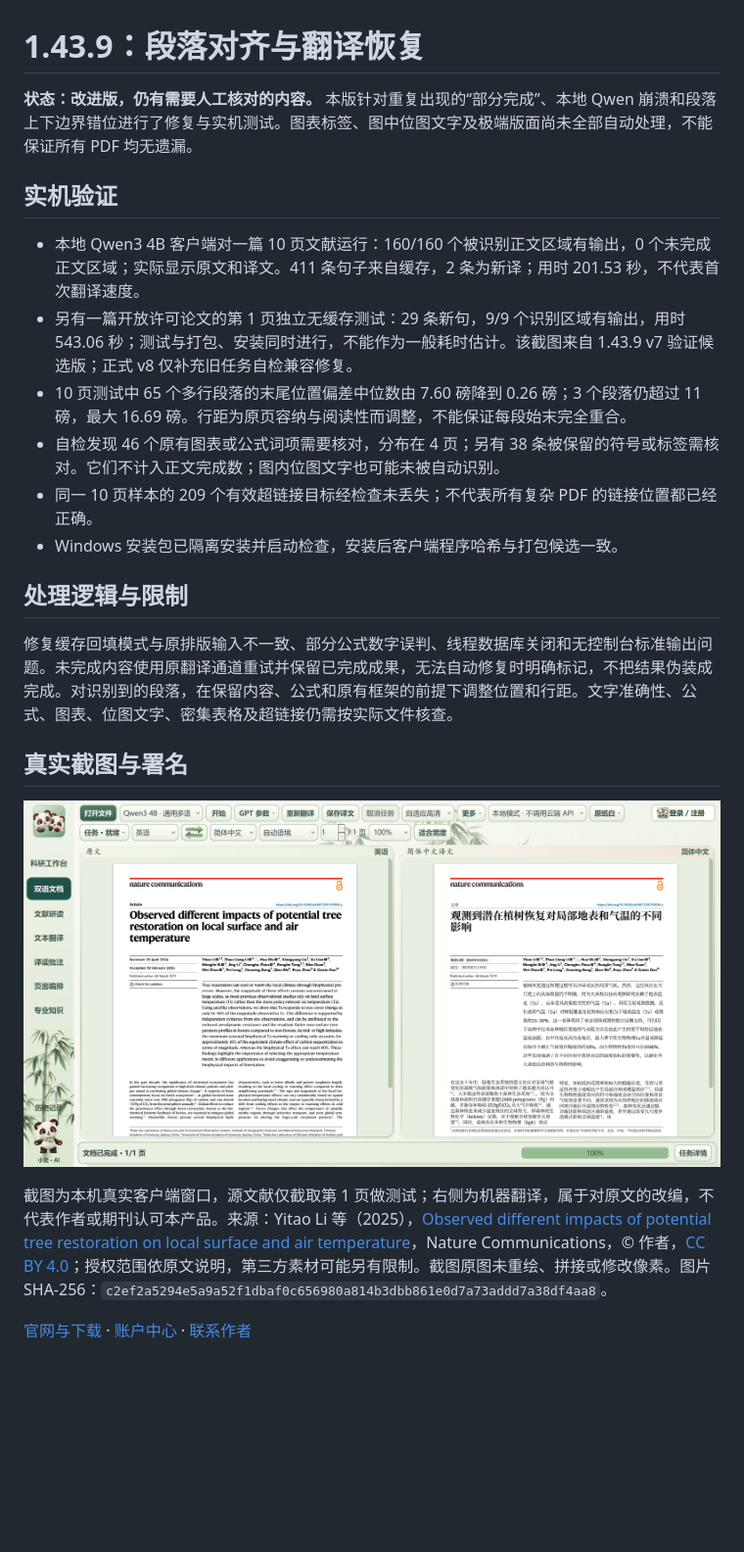
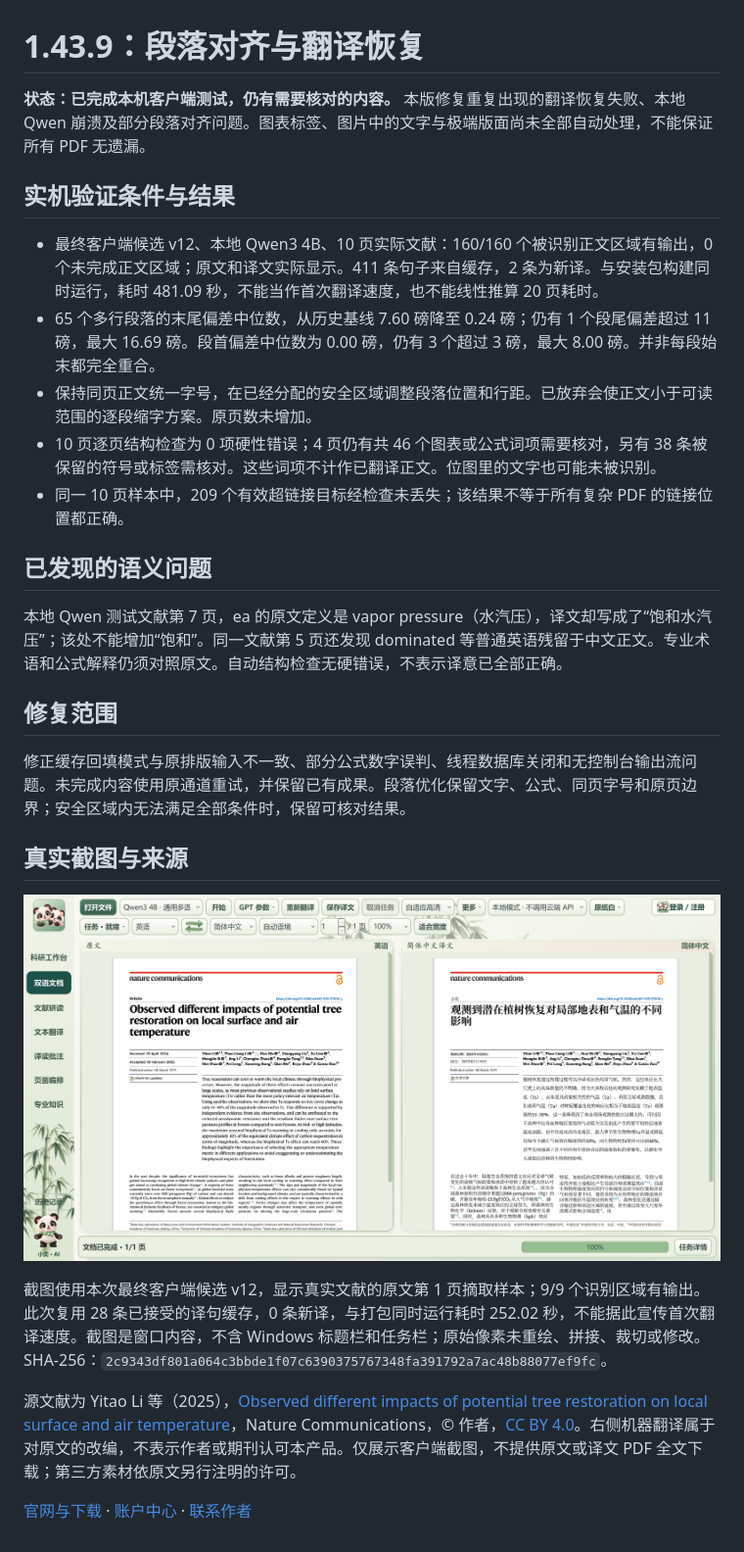
Before and after one commit to syj3426962511-glitch/xiaoyi-reader, a Markdown page: guides/RELEASE-1.43.9.md, the part around the change. Shown at 98% size. Rendered like a GitHub page; pictures changed too: docs/assets/03-real-client-1439.png; blank space fills up the shorter version.

Commit message:
Record final 1.43.9 client alignment tests and actual screenshots

```diff
--- a/guides/RELEASE-1.43.9.md
+++ b/guides/RELEASE-1.43.9.md
@@ -1,24 +1,29 @@
 # 1.43.9：段落对齐与翻译恢复
 
-**状态：改进版，仍有需要人工核对的内容。** 本版针对重复出现的“部分完成”、本地 Qwen 崩溃和段落上下边界错位进行了修复与实机测试。图表标签、图中位图文字及极端版面尚未全部自动处理，不能保证所有 PDF 均无遗漏。
+**状态：已完成本机客户端测试，仍有需要核对的内容。** 本版修复重复出现的翻译恢复失败、本地 Qwen 崩溃及部分段落对齐问题。图表标签、图片中的文字与极端版面尚未全部自动处理，不能保证所有 PDF 无遗漏。
 
-## 实机验证
+## 实机验证条件与结果
 
-- 本地 Qwen3 4B 客户端对一篇 10 页文献运行：160/160 个被识别正文区域有输出，0 个未完成正文区域；实际显示原文和译文。411 条句子来自缓存，2 条为新译；用时 201.53 秒，不代表首次翻译速度。
-- 另有一篇开放许可论文的第 1 页独立无缓存测试：29 条新句，9/9 个识别区域有输出，用时 543.06 秒；测试与打包、安装同时进行，不能作为一般耗时估计。该截图来自 1.43.9 v7 验证候选版；正式 v8 仅补充旧任务自检兼容修复。
-- 10 页测试中 65 个多行段落的末尾位置偏差中位数由 7.60 磅降到 0.26 磅；3 个段落仍超过 11 磅，最大 16.69 磅。行距为原页容纳与阅读性而调整，不能保证每段始末完全重合。
-- 自检发现 46 个原有图表或公式词项需要核对，分布在 4 页；另有 38 条被保留的符号或标签需核对。它们不计入正文完成数；图内位图文字也可能未被自动识别。
-- 同一 10 页样本的 209 个有效超链接目标经检查未丢失；不代表所有复杂 PDF 的链接位置都已经正确。
-- Windows 安装包已隔离安装并启动检查，安装后客户端程序哈希与打包候选一致。
+- 最终客户端候选 v12、本地 Qwen3 4B、10 页实际文献：160/160 个被识别正文区域有输出，0 个未完成正文区域；原文和译文实际显示。411 条句子来自缓存，2 条为新译。与安装包构建同时运行，耗时 481.09 秒，不能当作首次翻译速度，也不能线性推算 20 页耗时。
+- 65 个多行段落的末尾偏差中位数，从历史基线 7.60 磅降至 0.24 磅；仍有 1 个段尾偏差超过 11 磅，最大 16.69 磅。段首偏差中位数为 0.00 磅，仍有 3 个超过 3 磅，最大 8.00 磅。并非每段始末都完全重合。
+- 保持同页正文统一字号，在已经分配的安全区域调整段落位置和行距。已放弃会使正文小于可读范围的逐段缩字方案。原页数未增加。
+- 10 页逐页结构检查为 0 项硬性错误；4 页仍有共 46 个图表或公式词项需要核对，另有 38 条被保留的符号或标签需核对。这些词项不计作已翻译正文。位图里的文字也可能未被识别。
+- 同一 10 页样本中，209 个有效超链接目标经检查未丢失；该结果不等于所有复杂 PDF 的链接位置都正确。
 
-## 处理逻辑与限制
+## 已发现的语义问题
 
-修复缓存回填模式与原排版输入不一致、部分公式数字误判、线程数据库关闭和无控制台标准输出问题。未完成内容使用原翻译通道重试并保留已完成成果，无法自动修复时明确标记，不把结果伪装成完成。对识别到的段落，在保留内容、公式和原有框架的前提下调整位置和行距。文字准确性、公式、图表、位图文字、密集表格及超链接仍需按实际文件核查。
+本地 Qwen 测试文献第 7 页，ea 的原文定义是 vapor pressure（水汽压），译文却写成了“饱和水汽压”；该处不能增加“饱和”。同一文献第 5 页还发现 dominated 等普通英语残留于中文正文。专业术语和公式解释仍须对照原文。自动结构检查无硬错误，不表示译意已全部正确。
 
-## 真实截图与署名
+## 修复范围
 
-![1.43.9 实机测试，开放许可论文首页](../docs/assets/03-real-client-1439.png)
+修正缓存回填模式与原排版输入不一致、部分公式数字误判、线程数据库关闭和无控制台输出流问题。未完成内容使用原通道重试，并保留已有成果。段落优化保留文字、公式、同页字号和原页边界；安全区域内无法满足全部条件时，保留可核对结果。
 
-截图为本机真实客户端窗口，源文献仅截取第 1 页做测试；右侧为机器翻译，属于对原文的改编，不代表作者或期刊认可本产品。来源：Yitao Li 等（2025），[Observed different impacts of potential tree restoration on local surface and air temperature](https://doi.org/10.1038/s41467-025-57606-y)，Nature Communications，© 作者，[CC BY 4.0](https://creativecommons.org/licenses/by/4.0/)；授权范围依原文说明，第三方素材可能另有限制。截图原图未重绘、拼接或修改像素。图片 SHA-256：`c2ef2a5294e5a9a52f1dbaf0c656980a814b3dbb861e0d7a73addd7a38df4aa8`。
+## 真实截图与来源
+
+![最终候选 v12 的真实客户端窗口内容](../docs/assets/03-real-client-1439.png)
+
+截图使用本次最终客户端候选 v12，显示真实文献的原文第 1 页摘取样本；9/9 个识别区域有输出。此次复用 28 条已接受的译句缓存，0 条新译，与打包同时运行耗时 252.02 秒，不能据此宣传首次翻译速度。截图是窗口内容，不含 Windows 标题栏和任务栏；原始像素未重绘、拼接、裁切或修改。SHA-256：`2c9343df801a064c3bbde1f07c6390375767348fa391792a7ac48b88077ef9fc`。
+
+源文献为 Yitao Li 等（2025），[Observed different impacts of potential tree restoration on local surface and air temperature](https://doi.org/10.1038/s41467-025-57606-y)，Nature Communications，© 作者，[CC BY 4.0](https://creativecommons.org/licenses/by/4.0/)。右侧机器翻译属于对原文的改编，不表示作者或期刊认可本产品。仅展示客户端截图，不提供原文或译文 PDF 全文下载；第三方素材依原文另行注明的许可。
 
 [官网与下载](https://xiaoyi-reader.syj3426962511.chatgpt.site/download/) · [账户中心](https://xiaoyi-reader-accounts.syj3426962511.chatgpt.site/) · [联系作者](mailto:3426962511@qq.com)
```
Also changed, not shown: 2 other files.
